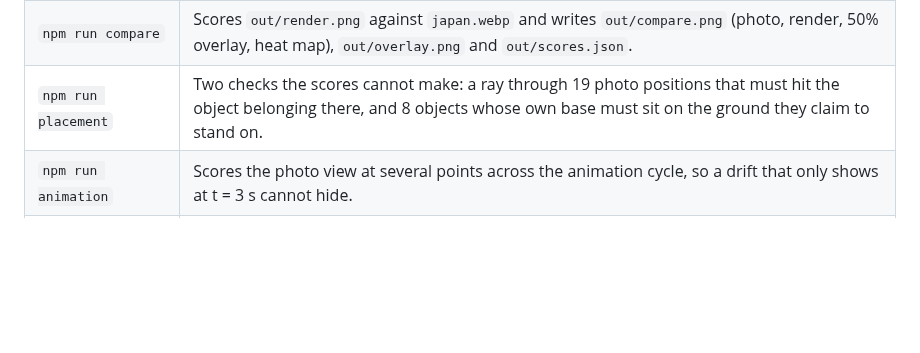
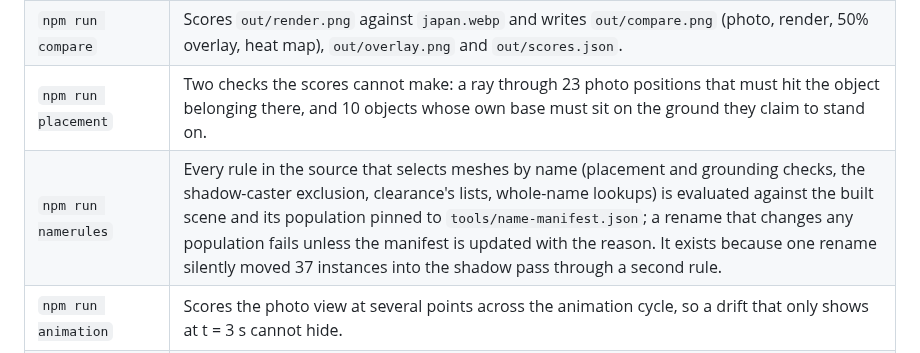
Before and after one commit to yanfengliu/scenes, a Markdown page: README.md, the part around the change. Rendered like a GitHub page; blank space fills up the shorter version.

Commit message:
README, devlog and plan: the name-rules gate and the narrowed exemption
The README's gate table quoted placement at 19 and 8 where the scene has 23
and 10, and lacked the new gate.

Co-Authored-By: Claude Fable 5.1 <noreply@anthropic.com>

```diff
--- a/README.md
+++ b/README.md
@@ -36,7 +36,8 @@ npm test
 | ------- | ------------ |
 | `npm run shot` | Renders the photo view at 1200x1100 to `out/render.png`. Fails on any console error, page error or failed request. |
 | `npm run compare` | Scores `out/render.png` against `japan.webp` and writes `out/compare.png` (photo, render, 50% overlay, heat map), `out/overlay.png` and `out/scores.json`. |
-| `npm run placement` | Two checks the scores cannot make: a ray through 19 photo positions that must hit the object belonging there, and 8 objects whose own base must sit on the ground they claim to stand on. |
+| `npm run placement` | Two checks the scores cannot make: a ray through 23 photo positions that must hit the object belonging there, and 10 objects whose own base must sit on the ground they claim to stand on. |
+| `npm run namerules` | Every rule in the source that selects meshes by name (placement and grounding checks, the shadow-caster exclusion, clearance's lists, whole-name lookups) is evaluated against the built scene and its population pinned to `tools/name-manifest.json`; a rename that changes any population fails unless the manifest is updated with the reason. It exists because one rename silently moved 37 instances into the shadow pass through a second rule. |
 | `npm run animation` | Scores the photo view at several points across the animation cycle, so a drift that only shows at t = 3 s cannot hide. |
 | `npm run nudge` | Moves the camera two millimetres from three poses and fails if the frame changes more than a little. A still camera renders the same frame every time, so this is the only gate that sees the scene the way someone orbiting it does. |
 | `npm run blackframe` | Loads the scene at six window sizes and device pixel ratios, including non-round ones, and fails when the post chain hands back a black, flat or nearly lightless frame. It is the counterpart to `nudge`: that one scores how much the frame *changes*, which rates a fully black frame as perfectly stable, and this one scores whether the frame is there at all. |
```
Also changed, not shown: docs/devlog/summary.md (+1 -0 lines), 1 other file.
